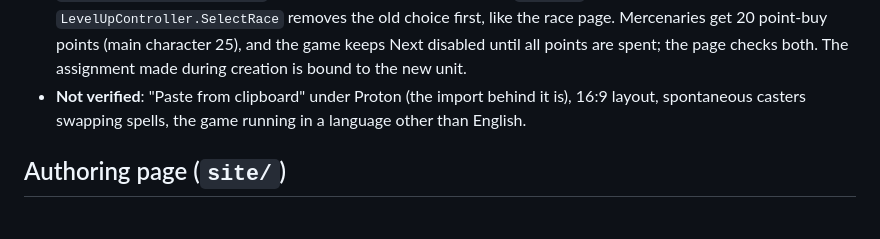
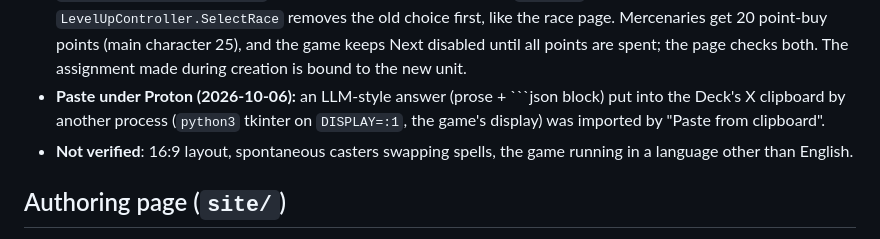
Before and after one commit to Gh05d/wrath-build-planner, a Markdown page: CLAUDE.md, the part around the change. GitHub-like rendering.

Commit message:
docs: paste from clipboard verified under Proton
Co-Authored-By: Claude Opus 5.5 <noreply@anthropic.com>

````diff
--- a/CLAUDE.md
+++ b/CLAUDE.md
@@ -36,7 +36,8 @@ In-game tests: skill `testing-mods-in-game`, scripts in `tests/ingame/`.
 - **Link to the build page (2026-10-06):** in Game Mode on the Deck `Application.OpenURL` opens no browser; the address lands on the clipboard and the window says so.
 - **Authoring page acceptance (2026-10-06):** two forum guides and one design request through Haiku and Sonnet: no format errors, every checker suggestion right, clean after at most one fix round; Sonnet builds applied in creation and a level-up with nothing open beyond what the guide leaves open; Haiku dropped two correct feats in its fix round instead of taking the suggested names (fix-request wording) (`docs/superpowers/specs/2026-10-04-wrath-build-planner-authoring-acceptance.md`).
 - **Mercenary creation (2026-10-06):** opened on the fixture through `Player.CreateCustomCompanion()` (`mercenary.sh`). A mercenary starts with a race preselected, and `SelectRace.Apply` sets `LevelUpState.CanSelectRace` to false once any race is chosen — `RaceStep` therefore no longer checks that flag; `LevelUpController.SelectRace` removes the old choice first, like the race page. Mercenaries get 20 point-buy points (main character 25), and the game keeps Next disabled until all points are spent; the page checks both. The assignment made during creation is bound to the new unit.
-- **Not verified**: "Paste from clipboard" under Proton (the import behind it is), 16:9 layout, spontaneous casters swapping spells, the game running in a language other than English.
+- **Paste under Proton (2026-10-06):** an LLM-style answer (prose + ```json block) put into the Deck's X clipboard by another process (`python3` tkinter on `DISPLAY=:1`, the game's display) was imported by "Paste from clipboard".
+- **Not verified**: 16:9 layout, spontaneous casters swapping spells, the game running in a language other than English.
 
 ## Authoring page (`site/`)
 
````
